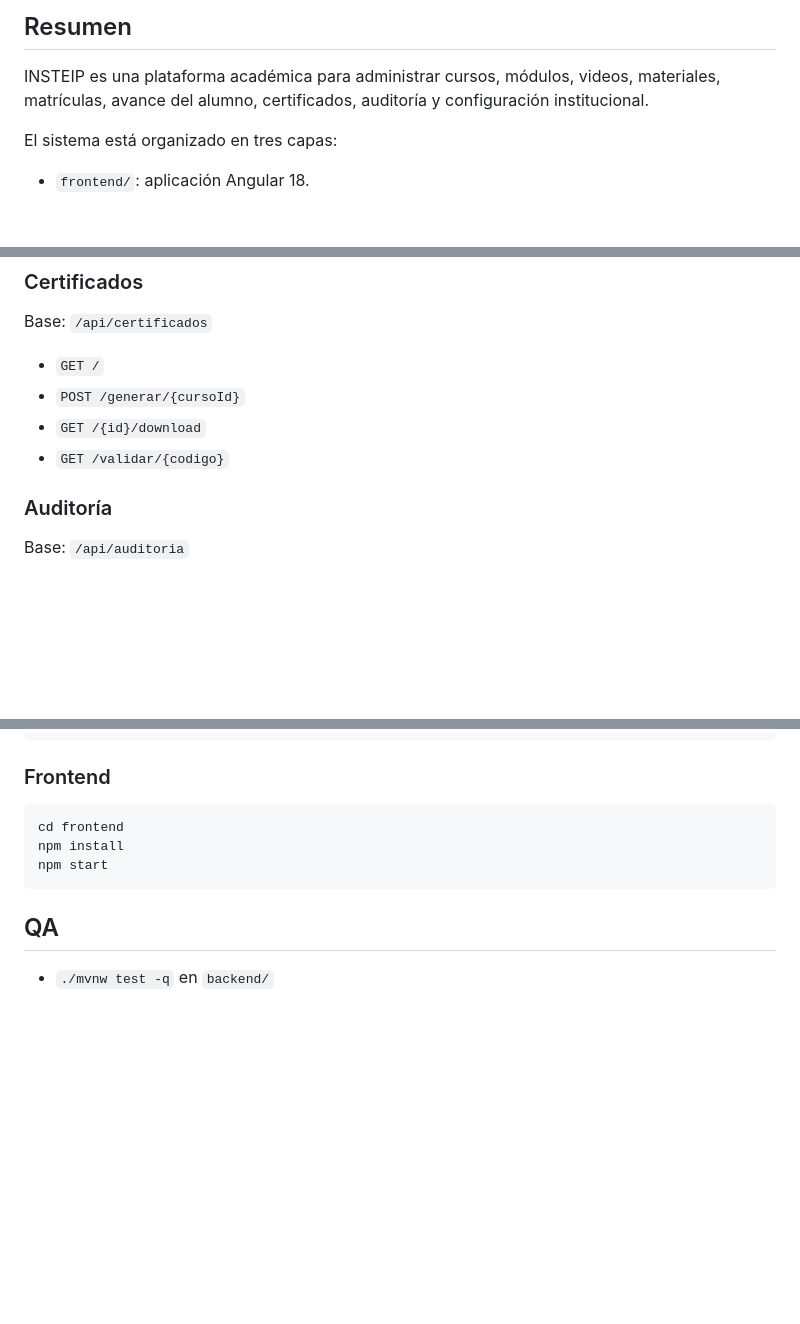
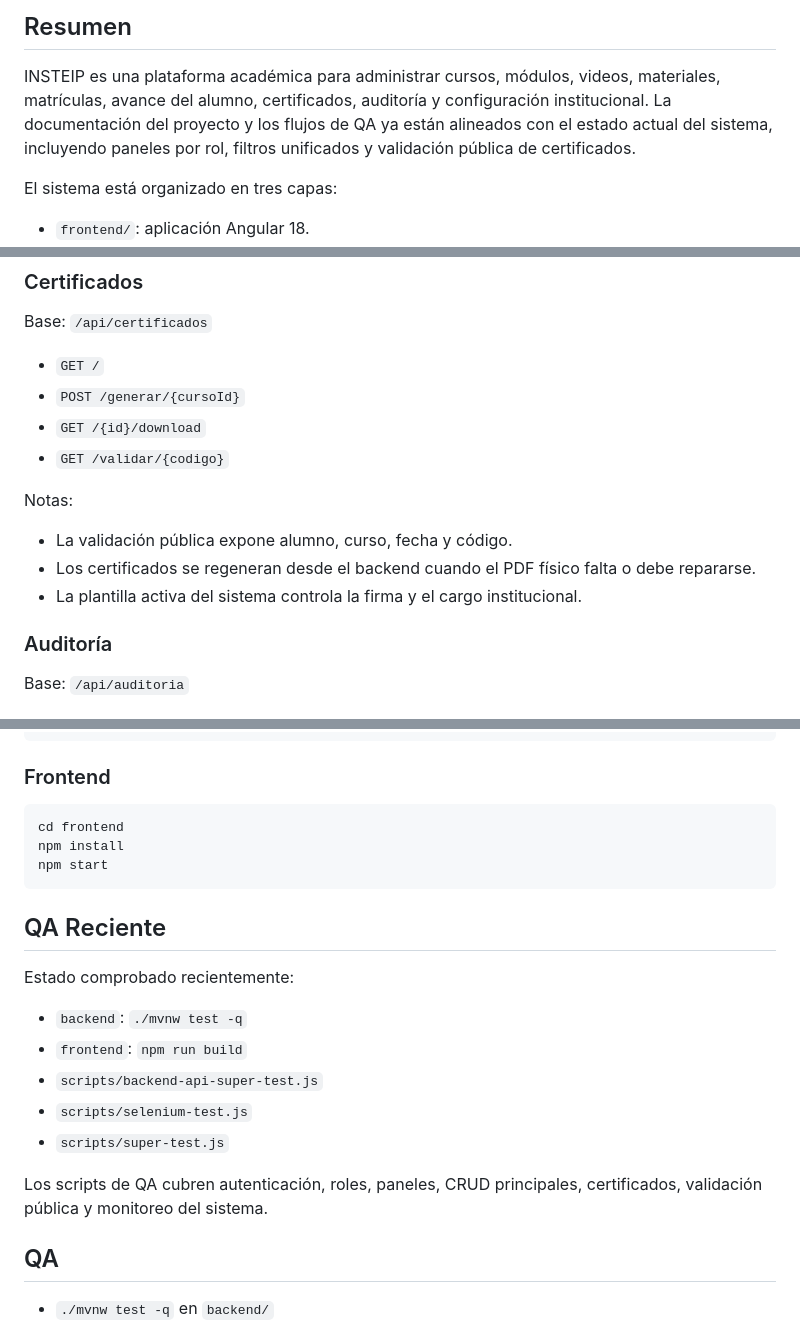
Before and after one commit to Alessander9/Insteip, a Markdown page: README.md, 3 parts joined by grey strips. Rendered like a GitHub page; blank space fills up the shorter version.

Commit message:
docs: refresh README and project context

````diff
--- a/README.md
+++ b/README.md
@@ -15,6 +15,7 @@
 ## Resumen
 
 INSTEIP es una plataforma académica para administrar cursos, módulos, videos, materiales, matrículas, avance del alumno, certificados, auditoría y configuración institucional.
+La documentación del proyecto y los flujos de QA ya están alineados con el estado actual del sistema, incluyendo paneles por rol, filtros unificados y validación pública de certificados.
 
 El sistema está organizado en tres capas:
 
@@ -221,6 +223,12 @@ Base: `/api/certificados`
 - `GET /{id}/download`
 - `GET /validar/{codigo}`
 
+Notas:
+
+- La validación pública expone alumno, curso, fecha y código.
+- Los certificados se regeneran desde el backend cuando el PDF físico falta o debe repararse.
+- La plantilla activa del sistema controla la firma y el cargo institucional.
+
 ### Auditoría
 
 Base: `/api/auditoria`
@@ -284,6 +292,18 @@ npm install
 npm start
 ```
 
+## QA Reciente
+
+Estado comprobado recientemente:
+
+- `backend`: `./mvnw test -q`
+- `frontend`: `npm run build`
+- `scripts/backend-api-super-test.js`
+- `scripts/selenium-test.js`
+- `scripts/super-test.js`
+
+Los scripts de QA cubren autenticación, roles, paneles, CRUD principales, certificados, validación pública y monitoreo del sistema.
+
 ## QA
 
 - `./mvnw test -q` en `backend/`
````
Also changed, not shown: other parts of README.md (+1 -0 lines), contexto.md (+42 -1 lines).
